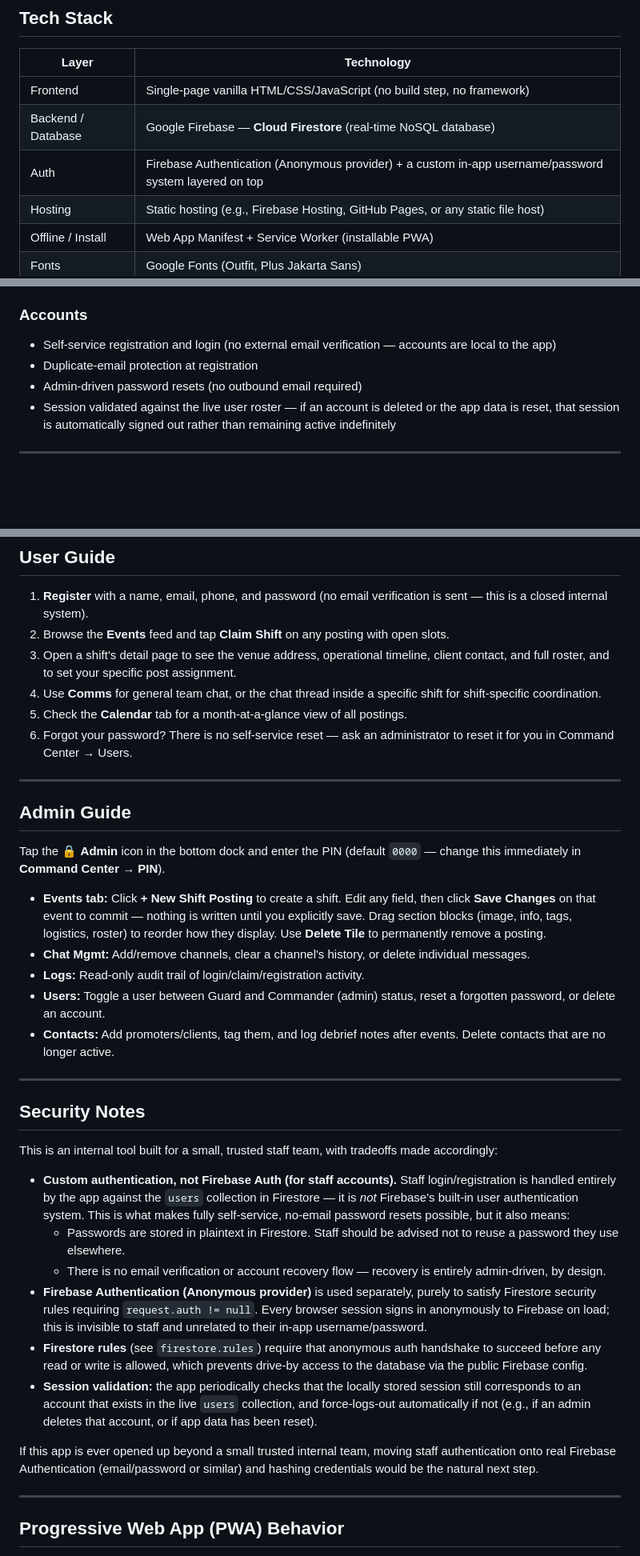
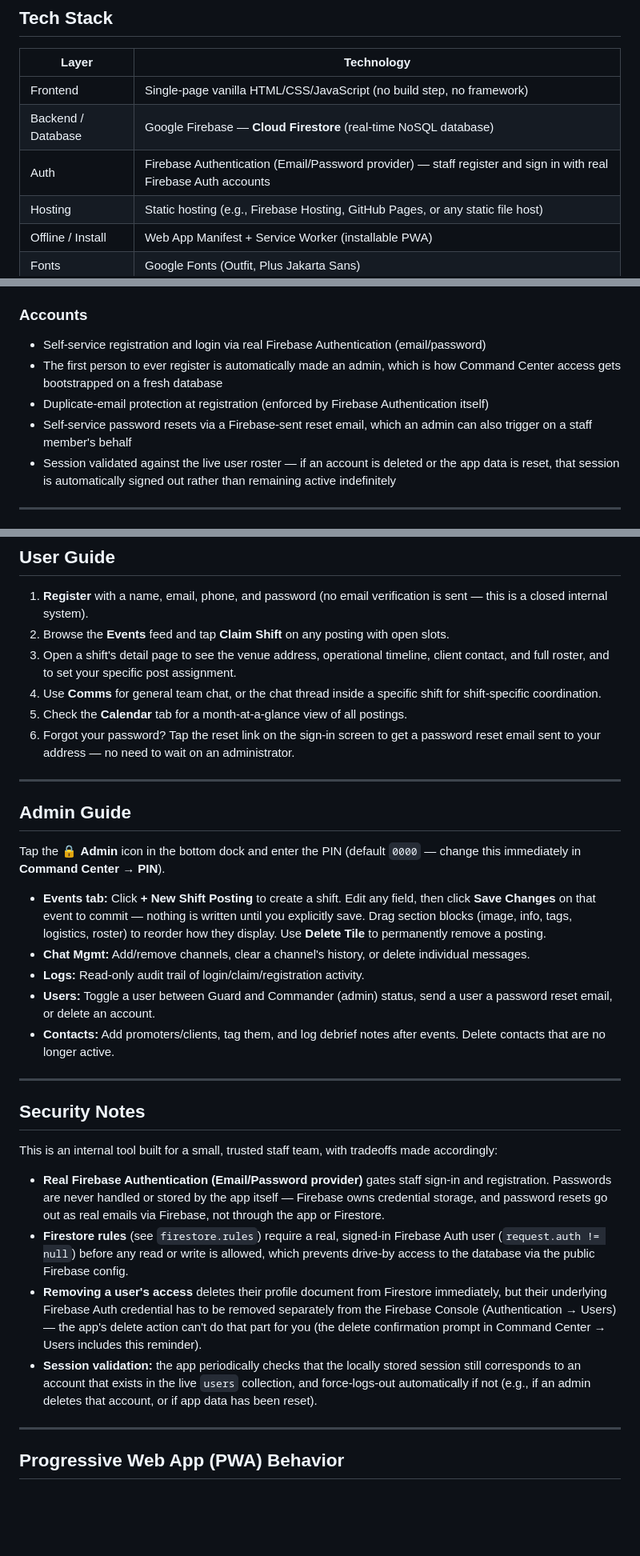
Before and after one commit to howlhouse/Suzans_Security, a Markdown page: README.md, 3 parts joined by grey strips. Shown at 80% size. Drawn GitHub-style; blank space fills up the shorter version.

Commit message:
docs: sync README security notes with real Firebase Auth
The Security Notes section (plus a few related mentions in Tech Stack,
Accounts, Setup & Deployment, User Guide, and Admin Guide) still
described the app's old authentication model: a custom in-app
username/password system with plaintext Firestore passwords, backed
by an anonymous Firebase Auth handshake just to satisfy security
rules.

The app has since moved to real Firebase Authentication
(email/password) for staff sign-in and registration - verified
against index.html (auth.createUserWithEmailAndPassword,
auth.signInWithEmailAndPassword, auth.sendPasswordResetEmail) and the
comment in firestore.rules. Passwords are no longer stored by the app
at all, and password resets go out as real emails via Firebase rather
than being admin-driven with no email.

This is a docs-only change - no application code was touched.

Co-Authored-By: Claude Sonnet 5 <noreply@anthropic.com>

```diff
--- a/README.md
+++ b/README.md
@@ -45,7 +45,7 @@ The app is designed to be installed as a Progressive Web App (PWA) on officers'
 |---|---|
 | Frontend | Single-page vanilla HTML/CSS/JavaScript (no build step, no framework) |
 | Backend / Database | Google Firebase — **Cloud Firestore** (real-time NoSQL database) |
-| Auth | Firebase Authentication (Anonymous provider) + a custom in-app username/password system layered on top |
+| Auth | Firebase Authentication (Email/Password provider) — staff register and sign in with real Firebase Auth accounts |
 | Hosting | Static hosting (e.g., Firebase Hosting, GitHub Pages, or any static file host) |
 | Offline / Install | Web App Manifest + Service Worker (installable PWA) |
 | Fonts | Google Fonts (Outfit, Plus Jakarta Sans) |
@@ -85,9 +85,10 @@ Gated behind a PIN, with the following management tabs:
 - **PIN** — change the admin PIN
 
 ### Accounts
-- Self-service registration and login (no external email verification — accounts are local to the app)
-- Duplicate-email protection at registration
-- Admin-driven password resets (no outbound email required)
+- Self-service registration and login via real Firebase Authentication (email/password)
+- The first person to ever register is automatically made an admin, which is how Command Center access gets bootstrapped on a fresh database
+- Duplicate-email protection at registration (enforced by Firebase Authentication itself)
+- Self-service password resets via a Firebase-sent reset email, which an admin can also trigger on a staff member's behalf
 - Session validated against the live user roster — if an account is deleted or the app data is reset, that session is automatically signed out rather than remaining active indefinitely
 
 ---
@@ -172,7 +174,7 @@ This seeding is permanently guarded by a flag document (`_meta/seedStatus`) and
 3. Open a shift's detail page to see the venue address, operational timeline, client contact, and full roster, and to set your specific post assignment.
 4. Use **Comms** for general team chat, or the chat thread inside a specific shift for shift-specific coordination.
 5. Check the **Calendar** tab for a month-at-a-glance view of all postings.
-6. Forgot your password? There is no self-service reset — ask an administrator to reset it for you in Command Center → Users.
+6. Forgot your password? Tap the reset link on the sign-in screen to get a password reset email sent to your address — no need to wait on an administrator.
 
 ---
 
@@ -183,7 +185,7 @@ Tap the 🔒 **Admin** icon in the bottom dock and enter the PIN (default `0000`
 - **Events tab:** Click **+ New Shift Posting** to create a shift. Edit any field, then click **Save Changes** on that event to commit — nothing is written until you explicitly save. Drag section blocks (image, info, tags, logistics, roster) to reorder how they display. Use **Delete Tile** to permanently remove a posting.
 - **Chat Mgmt:** Add/remove channels, clear a channel's history, or delete individual messages.
 - **Logs:** Read-only audit trail of login/claim/registration activity.
-- **Users:** Toggle a user between Guard and Commander (admin) status, reset a forgotten password, or delete an account.
+- **Users:** Toggle a user between Guard and Commander (admin) status, send a user a password reset email, or delete an account.
 - **Contacts:** Add promoters/clients, tag them, and log debrief notes after events. Delete contacts that are no longer active.
 
 ---
@@ -192,14 +194,10 @@ Tap the 🔒 **Admin** icon in the bottom dock and enter the PIN (default `0000`
 
 This is an internal tool built for a small, trusted staff team, with tradeoffs made accordingly:
 
-- **Custom authentication, not Firebase Auth (for staff accounts).** Staff login/registration is handled entirely by the app against the `users` collection in Firestore — it is *not* Firebase's built-in user authentication system. This is what makes fully self-service, no-email password resets possible, but it also means:
-  - Passwords are stored in plaintext in Firestore. Staff should be advised not to reuse a password they use elsewhere.
-  - There is no email verification or account recovery flow — recovery is entirely admin-driven, by design.
-- **Firebase Authentication (Anonymous provider)** is used separately, purely to satisfy Firestore security rules requiring `request.auth != null`. Every browser session signs in anonymously to Firebase on load; this is invisible to staff and unrelated to their in-app username/password.
-- **Firestore rules** (see `firestore.rules`) require that anonymous auth handshake to succeed before any read or write is allowed, which prevents drive-by access to the database via the public Firebase config.
+- **Real Firebase Authentication (Email/Password provider)** gates staff sign-in and registration. Passwords are never handled or stored by the app itself — Firebase owns credential storage, and password resets go out as real emails via Firebase, not through the app or Firestore.
+- **Firestore rules** (see `firestore.rules`) require a real, signed-in Firebase Auth user (`request.auth != null`) before any read or write is allowed, which prevents drive-by access to the database via the public Firebase config.
+- **Removing a user's access** deletes their profile document from Firestore immediately, but their underlying Firebase Auth credential has to be removed separately from the Firebase Console (Authentication → Users) — the app's delete action can't do that part for you (the delete confirmation prompt in Command Center → Users includes this reminder).
 - **Session validation:** the app periodically checks that the locally stored session still corresponds to an account that exists in the live `users` collection, and force-logs-out automatically if not (e.g., if an admin deletes that account, or if app data has been reset).
-
-If this app is ever opened up beyond a small trusted internal team, moving staff authentication onto real Firebase Authentication (email/password or similar) and hashing credentials would be the natural next step.
 
 ---
 
```
Also changed, not shown: other parts of README.md (+3 -2 lines).
